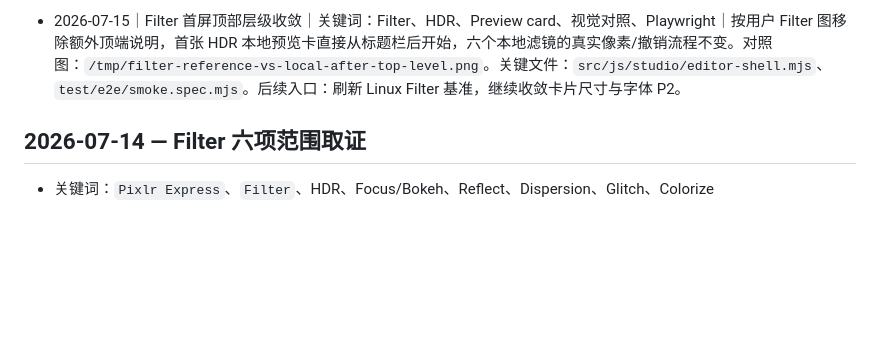
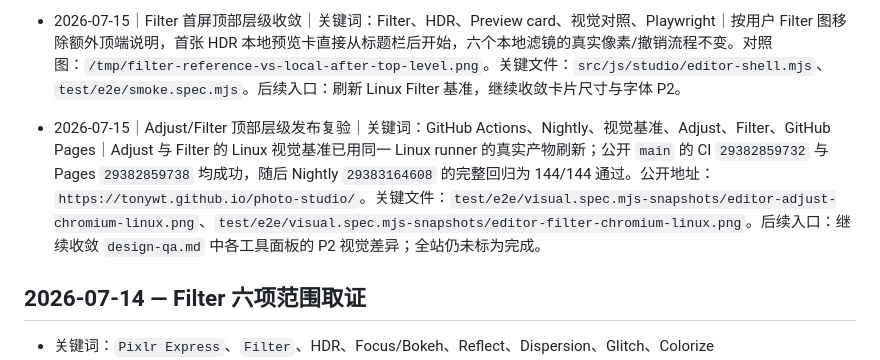
Before and after one commit to TonyWT/photo-studio, a Markdown page: Codex/工作索引.md, the part around the change. Rendered like a GitHub page; blank space fills up the shorter version.

Commit message:
docs: record adjust filter nightly verification

```diff
--- a/Codex/工作索引.md
+++ b/Codex/工作索引.md
@@ -91,6 +91,7 @@
 - 2026-07-15｜侧栏快照等待真实控件｜关键词：Playwright、Visual regression、侧栏、空面板、data-testid、0.2%｜修正夜间视觉测试：九个侧栏不再只等待面板外壳，而是分别等待 Crop Apply、Cutout Apply、Adjust Apply、Effect Browser、Filter HDR、Liquify Status、Retouch Repair、Text Create 等真实控件后才截图；侧栏像素差阈值收紧至 0.2%，以免绿色快照遗漏内部未渲染或整组变形的 UI。关键文件：`test/e2e/visual.spec.mjs`、`docs/non-ai-editor-requirements.md`。后续入口：生成对应 Linux 基准并复跑 Nightly。
 - 2026-07-15｜Adjust 首屏顶部层级收敛｜关键词：Adjust、Auto、B&W、Pop、视觉对照、Playwright｜按用户 Adjust 图移除本地额外说明段落，使面板从三项快捷调整卡直接开始；Color/Light、全部 21 条本地参数、预览、Apply/Cancel 和 Undo 行为不变。对照图：`/tmp/adjust-reference-vs-local-after-top-level.png`。关键文件：`src/js/studio/editor-shell.mjs`、`test/e2e/smoke.spec.mjs`。后续入口：刷新 Linux Adjust 基准，继续处理各面板 P2 字体和间距。
 - 2026-07-15｜Filter 首屏顶部层级收敛｜关键词：Filter、HDR、Preview card、视觉对照、Playwright｜按用户 Filter 图移除额外顶端说明，首张 HDR 本地预览卡直接从标题栏后开始，六个本地滤镜的真实像素/撤销流程不变。对照图：`/tmp/filter-reference-vs-local-after-top-level.png`。关键文件：`src/js/studio/editor-shell.mjs`、`test/e2e/smoke.spec.mjs`。后续入口：刷新 Linux Filter 基准，继续收敛卡片尺寸与字体 P2。
+- 2026-07-15｜Adjust/Filter 顶部层级发布复验｜关键词：GitHub Actions、Nightly、视觉基准、Adjust、Filter、GitHub Pages｜Adjust 与 Filter 的 Linux 视觉基准已用同一 Linux runner 的真实产物刷新；公开 `main` 的 CI `29382859732` 与 Pages `29382859738` 均成功，随后 Nightly `29383164608` 的完整回归为 144/144 通过。公开地址：`https://tonywt.github.io/photo-studio/`。关键文件：`test/e2e/visual.spec.mjs-snapshots/editor-adjust-chromium-linux.png`、`test/e2e/visual.spec.mjs-snapshots/editor-filter-chromium-linux.png`。后续入口：继续收敛 `design-qa.md` 中各工具面板的 P2 视觉差异；全站仍未标为完成。
 ## 2026-07-14 — Filter 六项范围取证
 
 - 关键词：`Pixlr Express`、`Filter`、HDR、Focus/Bokeh、Reflect、Dispersion、Glitch、Colorize
```
